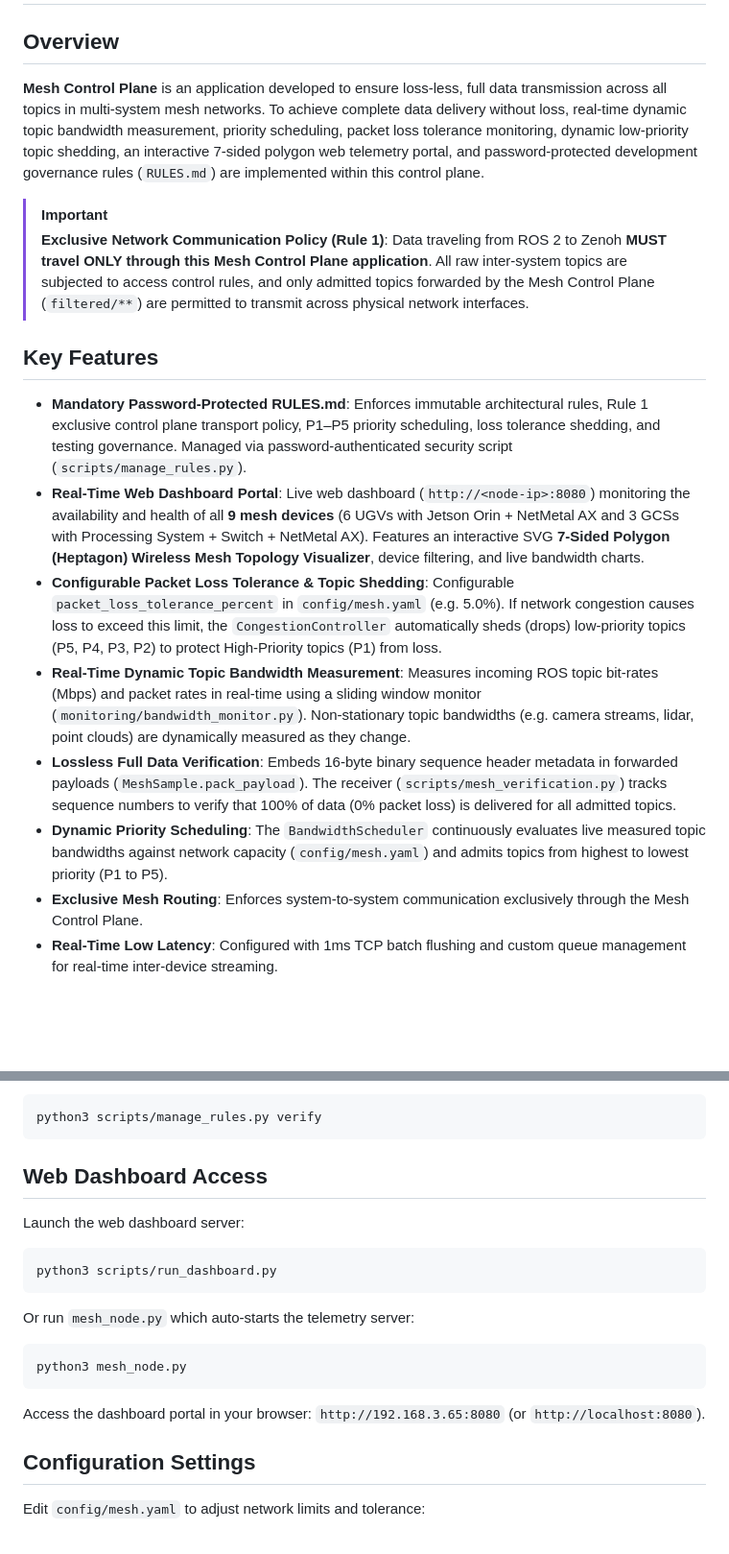
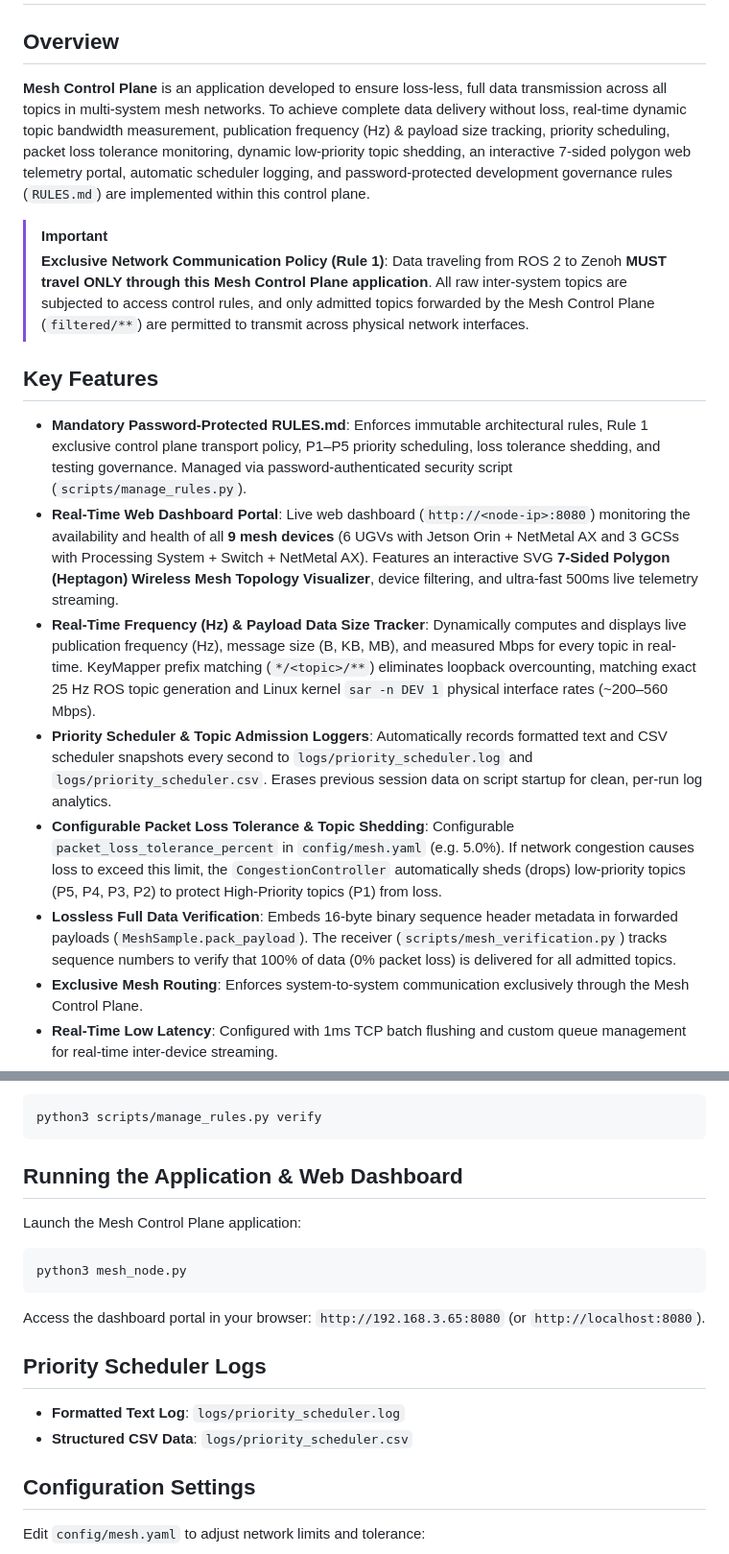
Before and after one commit to SASI2194/mesh_control_plane-application, a Markdown page: README.md, 2 parts joined by grey strips. Shown at 96% size. Drawn GitHub-style; blank space fills up the shorter version.

Commit message:
Update README.md with comprehensive documentation for version v2.2.0 features, 25 Hz topic measurement precision, and automatic scheduler logging

````diff
--- a/README.md
+++ b/README.md
@@ -1,7 +1,7 @@
 # Mesh Control Plane
 
 ## Overview
-**Mesh Control Plane** is an application developed to ensure loss-less, full data transmission across all topics in multi-system mesh networks. To achieve complete data delivery without loss, real-time dynamic topic bandwidth measurement, priority scheduling, packet loss tolerance monitoring, dynamic low-priority topic shedding, an interactive 7-sided polygon web telemetry portal, and password-protected development governance rules (`RULES.md`) are implemented within this control plane.
+**Mesh Control Plane** is an application developed to ensure loss-less, full data transmission across all topics in multi-system mesh networks. To achieve complete data delivery without loss, real-time dynamic topic bandwidth measurement, publication frequency (Hz) & payload size tracking, priority scheduling, packet loss tolerance monitoring, dynamic low-priority topic shedding, an interactive 7-sided polygon web telemetry portal, automatic scheduler logging, and password-protected development governance rules (`RULES.md`) are implemented within this control plane.
 
 > [!IMPORTANT]
 > **Exclusive Network Communication Policy (Rule 1)**:
@@ -9,11 +9,11 @@
 
 ## Key Features
 - **Mandatory Password-Protected RULES.md**: Enforces immutable architectural rules, Rule 1 exclusive control plane transport policy, P1–P5 priority scheduling, loss tolerance shedding, and testing governance. Managed via password-authenticated security script (`scripts/manage_rules.py`).
-- **Real-Time Web Dashboard Portal**: Live web dashboard (`http://<node-ip>:8080`) monitoring the availability and health of all **9 mesh devices** (6 UGVs with Jetson Orin + NetMetal AX and 3 GCSs with Processing System + Switch + NetMetal AX). Features an interactive SVG **7-Sided Polygon (Heptagon) Wireless Mesh Topology Visualizer**, device filtering, and live bandwidth charts.
+- **Real-Time Web Dashboard Portal**: Live web dashboard (`http://<node-ip>:8080`) monitoring the availability and health of all **9 mesh devices** (6 UGVs with Jetson Orin + NetMetal AX and 3 GCSs with Processing System + Switch + NetMetal AX). Features an interactive SVG **7-Sided Polygon (Heptagon) Wireless Mesh Topology Visualizer**, device filtering, and ultra-fast 500ms live telemetry streaming.
+- **Real-Time Frequency (Hz) & Payload Data Size Tracker**: Dynamically computes and displays live publication frequency (Hz), message size (B, KB, MB), and measured Mbps for every topic in real-time. KeyMapper prefix matching (`*/<topic>/**`) eliminates loopback overcounting, matching exact 25 Hz ROS topic generation and Linux kernel `sar -n DEV 1` physical interface rates (~200–560 Mbps).
+- **Priority Scheduler & Topic Admission Loggers**: Automatically records formatted text and CSV scheduler snapshots every second to `logs/priority_scheduler.log` and `logs/priority_scheduler.csv`. Erases previous session data on script startup for clean, per-run log analytics.
 - **Configurable Packet Loss Tolerance & Topic Shedding**: Configurable `packet_loss_tolerance_percent` in `config/mesh.yaml` (e.g. 5.0%). If network congestion causes loss to exceed this limit, the `CongestionController` automatically sheds (drops) low-priority topics (P5, P4, P3, P2) to protect High-Priority topics (P1) from loss.
-- **Real-Time Dynamic Topic Bandwidth Measurement**: Measures incoming ROS topic bit-rates (Mbps) and packet rates in real-time using a sliding window monitor (`monitoring/bandwidth_monitor.py`). Non-stationary topic bandwidths (e.g. camera streams, lidar, point clouds) are dynamically measured as they change.
 - **Lossless Full Data Verification**: Embeds 16-byte binary sequence header metadata in forwarded payloads (`MeshSample.pack_payload`). The receiver (`scripts/mesh_verification.py`) tracks sequence numbers to verify that 100% of data (0% packet loss) is delivered for all admitted topics.
-- **Dynamic Priority Scheduling**: The `BandwidthScheduler` continuously evaluates live measured topic bandwidths against network capacity (`config/mesh.yaml`) and admits topics from highest to lowest priority (P1 to P5).
 - **Exclusive Mesh Routing**: Enforces system-to-system communication exclusively through the Mesh Control Plane.
 - **Real-Time Low Latency**: Configured with 1ms TCP batch flushing and custom queue management for real-time inter-device streaming.
 - **ROS2 & Zenoh Middleware Integration**: Synchronized directly with ROS2 Humble `rmw_zenoh_cpp` router and peer configurations.
@@ -32,16 +32,16 @@ To verify file integrity:
 python3 scripts/manage_rules.py verify
 ```
 
-## Web Dashboard Access
-Launch the web dashboard server:
-```bash
-python3 scripts/run_dashboard.py
-```
-Or run `mesh_node.py` which auto-starts the telemetry server:
+## Running the Application & Web Dashboard
+Launch the Mesh Control Plane application:
 ```bash
 python3 mesh_node.py
 ```
 Access the dashboard portal in your browser: `http://192.168.3.65:8080` (or `http://localhost:8080`).
+
+## Priority Scheduler Logs
+- **Formatted Text Log**: `logs/priority_scheduler.log`
+- **Structured CSV Data**: `logs/priority_scheduler.csv`
 
 ## Configuration Settings
 Edit `config/mesh.yaml` to adjust network limits and tolerance:
````
